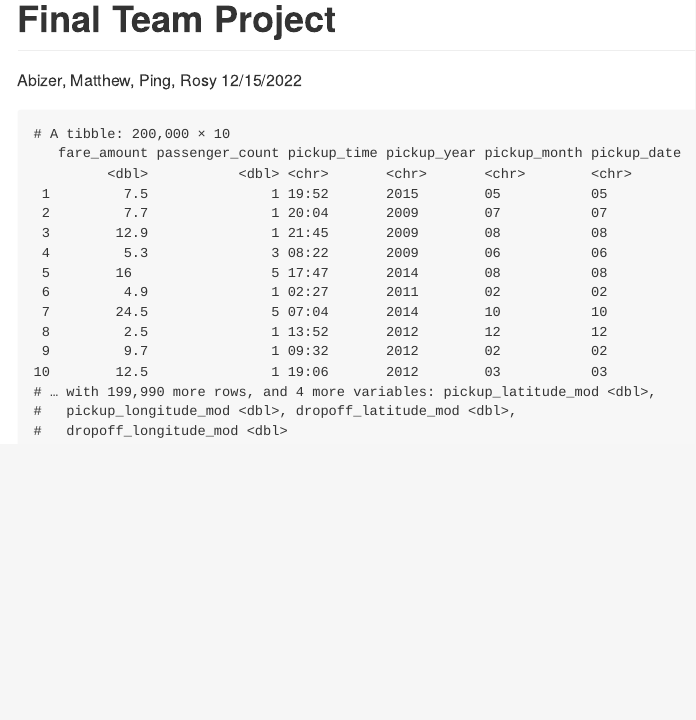
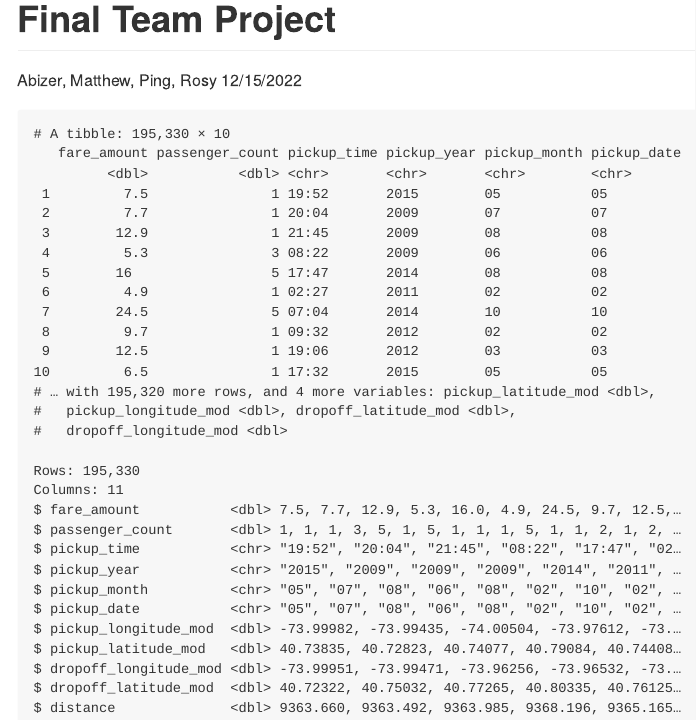
Before and after one commit to abizermamnoon/county-level-winner-of-2016-election, an R Markdown document (Abizer.Rmd): the page in a window 1100 px wide, from its top. The pictures show the output file Abizer.md that the author committed with the source, drawn offline in the style of GitHub.

Commit message:
did some more work

````diff
--- a/Abizer.Rmd
+++ b/Abizer.Rmd
@@ -24,7 +24,14 @@ uber_fare <- read_csv("C:/Users/munee/Desktop/econ122/finalproject-mpra/uber.csv
 ```
 
 ```{r}
-uber_fare_mod <- uber_fare %>% mutate(pickup_time = str_extract(pickup_datetime,"[\\d]{1,2}:[\\d]{2}"), pickup_year = str_extract(pickup_datetime,"[\\d]{4}"),pickup_month_dash = str_extract(pickup_datetime, "-{1}[\\d]{2}-{1}"),pickup_month = str_extract(pickup_month_dash, "[\\d]{2}"),pickup_date_dash = str_extract(pickup_datetime, "-[\\d]{2}"), pickup_date = str_extract(pickup_date_dash, "[\\d]{2}"), pickup_latitude_mod = ifelse(pickup_latitude < -90 | pickup_latitude > 90, NA, pickup_latitude), pickup_longitude_mod = ifelse(pickup_longitude < -180 | pickup_longitude > 180, NA, pickup_longitude), dropoff_latitude_mod = ifelse(dropoff_latitude < -90 | dropoff_latitude > 90, NA, dropoff_latitude), dropoff_longitude_mod = ifelse(dropoff_longitude < -180 | dropoff_longitude > 180, NA, dropoff_longitude))
+uber_fare_mod <- uber_fare %>% mutate(pickup_time = str_extract(pickup_datetime,"[\\d]{1,2}:[\\d]{2}"), pickup_year = str_extract(pickup_datetime,"[\\d]{4}"), pickup_month_dash = str_extract(pickup_datetime, "-{1}[\\d]{2}-{1}"), pickup_month = str_extract(pickup_month_dash, "[\\d]{2}"), pickup_date_dash = str_extract(pickup_datetime, "-[\\d]{2}"), pickup_date = str_extract(pickup_date_dash, "[\\d]{2}"), pickup_longitude_mod = ifelse(pickup_longitude < -180 | pickup_longitude > 180, NA, pickup_longitude), pickup_latitude_mod = ifelse(pickup_latitude < -90 | pickup_latitude > 90, NA, pickup_latitude), dropoff_longitude_mod = ifelse(dropoff_longitude < -180 | dropoff_longitude > 180, NA, dropoff_longitude), dropoff_latitude_mod = ifelse(dropoff_latitude < -90 | dropoff_latitude > 90, NA, dropoff_latitude) )
+
+
+```
+
+```{r}
+uber_fare_mod <- filter_if(uber_fare_mod, is.numeric, all_vars((.) != 0)) %>% select(fare_amount, passenger_count, pickup_time, pickup_year, pickup_month, pickup_date, pickup_longitude_mod, pickup_latitude_mod, dropoff_longitude_mod, dropoff_latitude_mod)
+
 ```
 
 ```{r}
@@ -57,5 +64,7 @@ dist_conversion <- function(lat1,lat2,lon1,lon2){
 ```
 
 ```{r}
-uber_dist <- uber_fare_mod %>% mutate(distance = dist_conversion(pickup_latitude_mod, pickup_longitude_mod, dropoff_latitude_mod, dropoff_longitude_mod)) %>% filter(distance > 1)
+uber_dist <- uber_fare_mod %>% mutate(distance = dist_conversion(pickup_latitude_mod, pickup_longitude_mod, dropoff_latitude_mod, dropoff_longitude_mod)) %>% filter(distance > 0)
+
+glimpse(uber_dist)
 ```
````
Also changed, not shown: Abizer.md.
